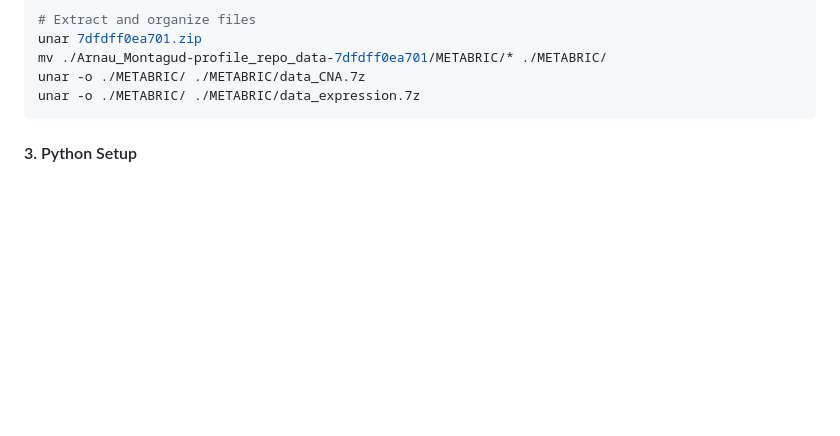
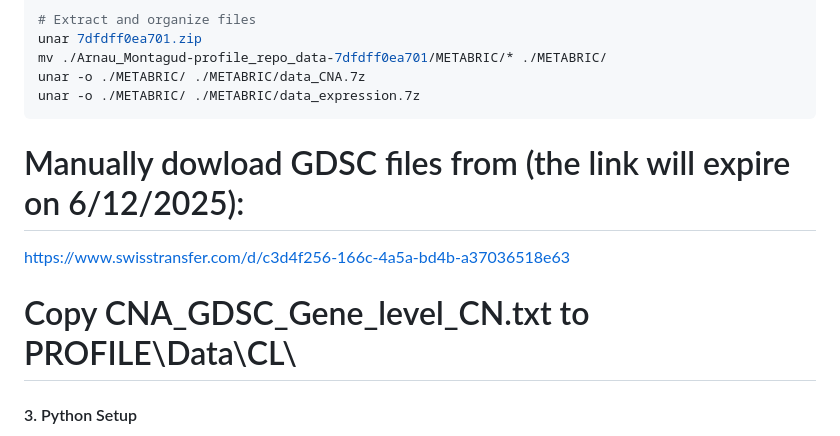
Before and after one commit to ArnauMontagud/CSB2025_session9, a Markdown page: README.md, the part around the change. Rendered like a GitHub page; blank space fills up the shorter version.

Commit message:
Add GDSC file download instructions to README
Added instructions for downloading GDSC files and copying them to the specified directory.

````diff
--- a/README.md
+++ b/README.md
@@ -57,6 +57,10 @@ mv ./Arnau_Montagud-profile_repo_data-7dfdff0ea701/METABRIC/* ./METABRIC/
 unar -o ./METABRIC/ ./METABRIC/data_CNA.7z
 unar -o ./METABRIC/ ./METABRIC/data_expression.7z
 ```
+
+# Manually dowload GDSC files from (the link will expire on 6/12/2025):
+https://www.swisstransfer.com/d/c3d4f256-166c-4a5a-bd4b-a37036518e63
+# Copy CNA_GDSC_Gene_level_CN.txt to PROFILE\Data\CL\
 
 #### 3. Python Setup
 
````
